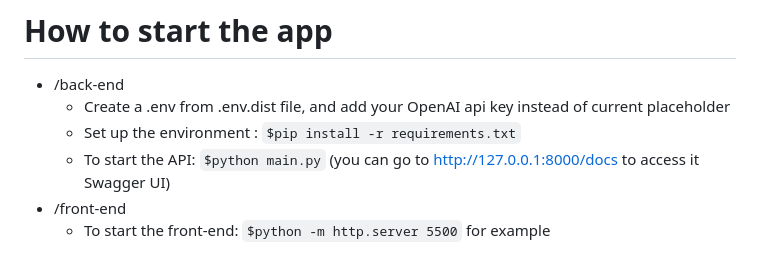
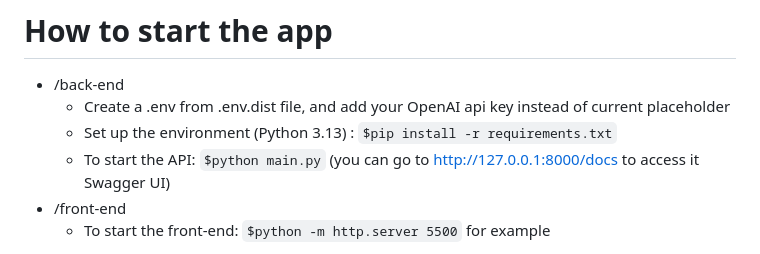
Before and after one commit to MelanieWary/multi-user-llm-chat, a Markdown page: readme.md, the part around the change. Drawn GitHub-style.

Commit message:
Add python version to readme.md

```diff
--- a/readme.md
+++ b/readme.md
@@ -8,7 +8,7 @@ Sequence diagram [here](https://www.mermaidchart.com/raw/537b8f77-d121-4d31-ae29
 # How to start the app
 * /back-end
   * Create a .env from .env.dist file, and add your OpenAI api key instead of current placeholder
-  * Set up the environment : ``$pip install -r requirements.txt``
+  * Set up the environment (Python 3.13) : ``$pip install -r requirements.txt``
   * To start the API: ``$python main.py`` (you can go to http://127.0.0.1:8000/docs to access it Swagger UI)
 * /front-end
   * To start the front-end: ``$python -m http.server 5500`` for example
```
